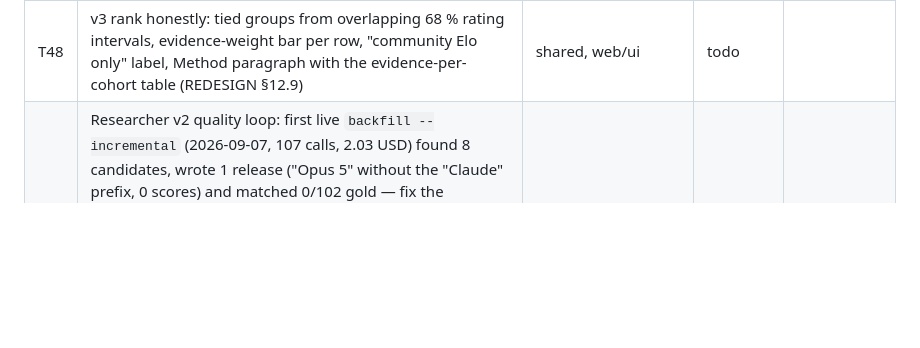
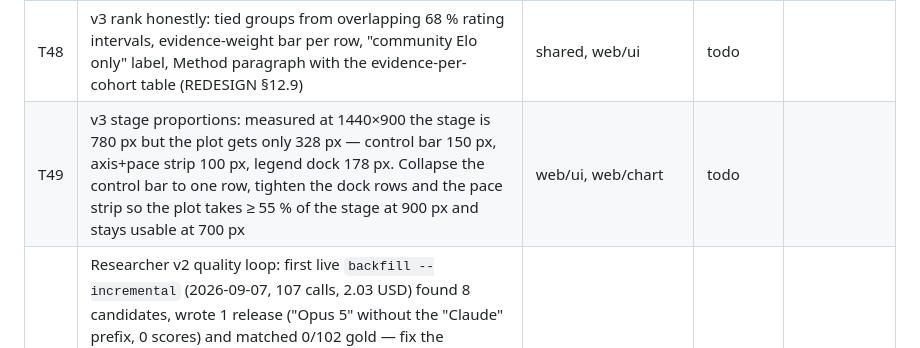
Before and after one commit to lazniak/agi-frontier, a Markdown page: TASKS.md, the part around the change. Drawn GitHub-style; blank space fills up the shorter version.

Commit message:
chore(tasks): T49 — the plot gets 328 px of a 780 px stage; rebalance the chrome
Co-Authored-By: Claude Opus 5 <noreply@anthropic.com>

```diff
--- a/TASKS.md
+++ b/TASKS.md
@@ -41,4 +41,5 @@ Status: `todo` · `doing` · `review` · `done` · `parked`. Claim = set `claime
 | T46 | v3 ops: deploy, full backfill (~3.3 USD), eval, promote decision | ops | todo | main-session |
 | T47 | v3 traffic-scaled research cadence: nginx traffic log on a shared volume, hashed daily uniques (no raw IPs), tiers weekly→3 d→daily→12 h→6 h with hysteresis, monthly USD cap, cadence in the bundle + Researcher panel line (REDESIGN §12.8) | worker, deploy, shared types, web/ui/researcher | todo | after T40–T45 |
 | T48 | v3 rank honestly: tied groups from overlapping 68 % rating intervals, evidence-weight bar per row, "community Elo only" label, Method paragraph with the evidence-per-cohort table (REDESIGN §12.9) | shared, web/ui | todo | |
+| T49 | v3 stage proportions: measured at 1440×900 the stage is 780 px but the plot gets only 328 px — control bar 150 px, axis+pace strip 100 px, legend dock 178 px. Collapse the control bar to one row, tighten the dock rows and the pace strip so the plot takes ≥ 55 % of the stage at 900 px and stays usable at 700 px | web/ui, web/chart | todo | |
 | T37 | Researcher v2 quality loop: first live `backfill --incremental` (2026-09-07, 107 calls, 2.03 USD) found 8 candidates, wrote 1 release ("Opus 5" without the "Claude" prefix, 0 scores) and matched 0/102 gold — fix the extraction name (lab prefix), point discovery at launch posts instead of model overview pages (Gemini 3.8 Flash / Grok 4.6 dropped for "no usable date"), log schema issues verbatim (`issues: [""]`), then run the full (non-incremental) backfill (~3.3 USD) and iterate against `data/gold/` until the promote gates pass | worker | todo | |
```
